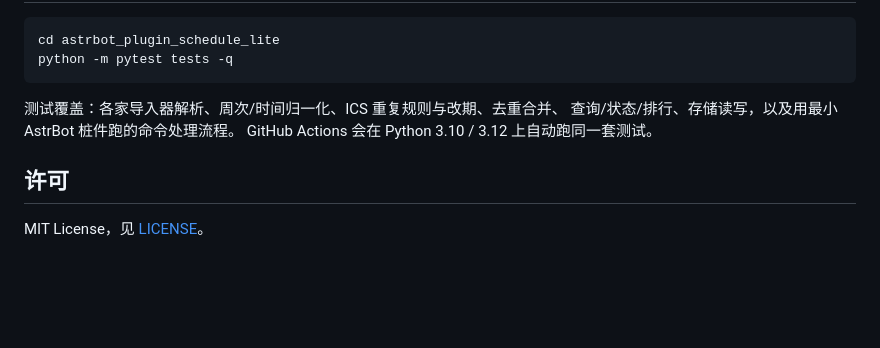
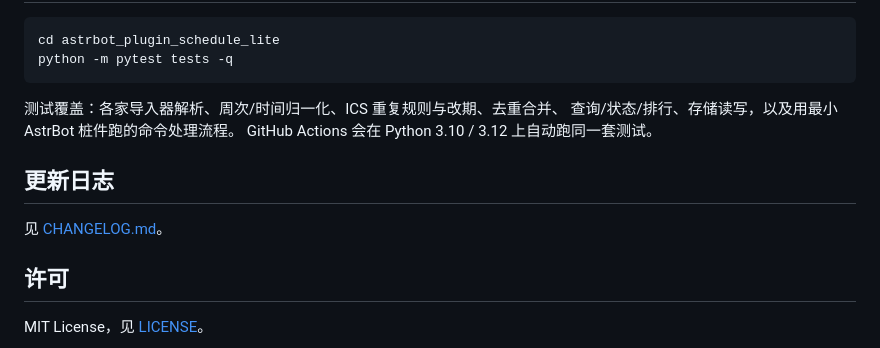
Before and after one commit to suiren0219/astrbot_plugin_schedule_lite, a Markdown page: README.md, the part around the change. Rendered like a GitHub page; blank space fills up the shorter version.

```diff
--- a/README.md
+++ b/README.md
@@ -273,6 +273,10 @@ python -m pytest tests -q
 查询/状态/排行、存储读写，以及用最小 AstrBot 桩件跑的命令处理流程。
 GitHub Actions 会在 Python 3.10 / 3.12 上自动跑同一套测试。
 
+## 更新日志
+
+见 [CHANGELOG.md](CHANGELOG.md)。
+
 ## 许可
 
 MIT License，见 [LICENSE](LICENSE)。
```
Also changed, not shown: CHANGELOG.md (added, +101 -0 lines).
